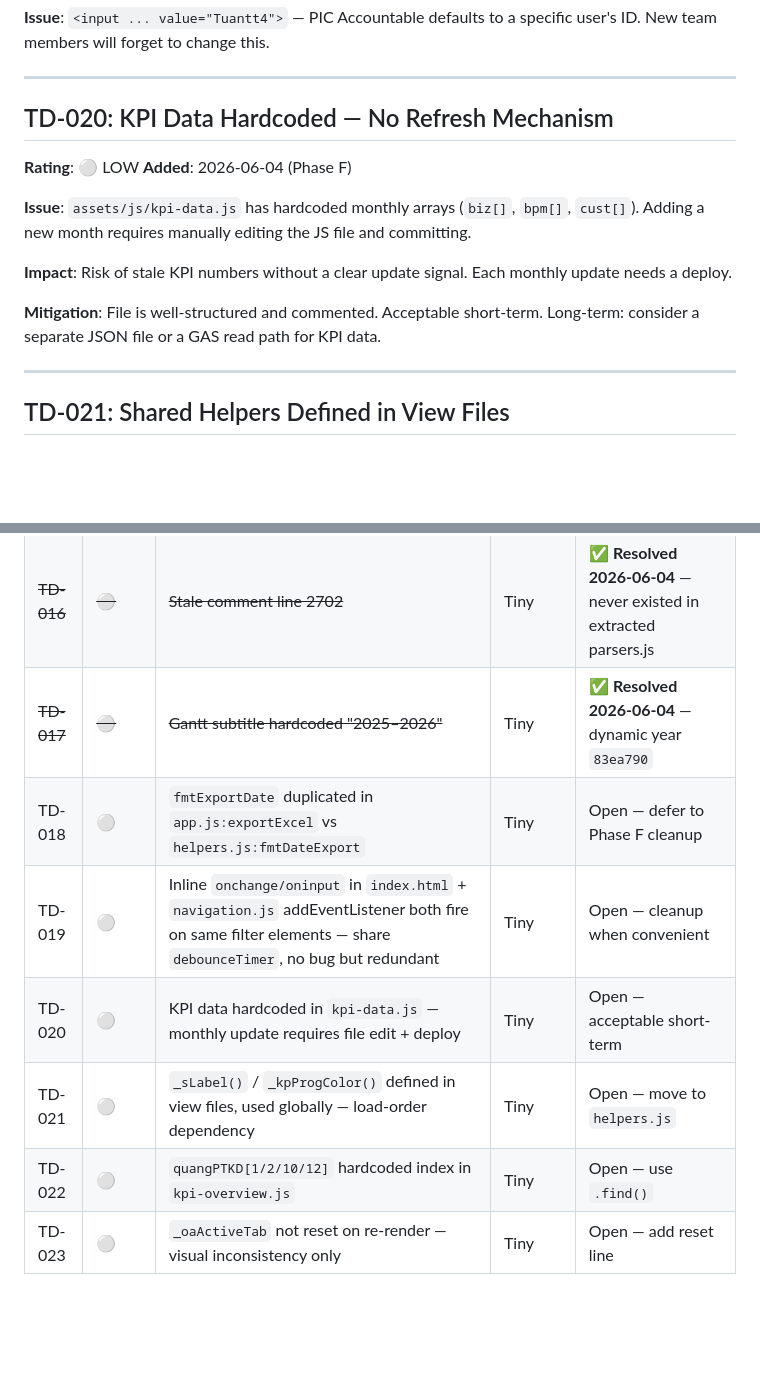
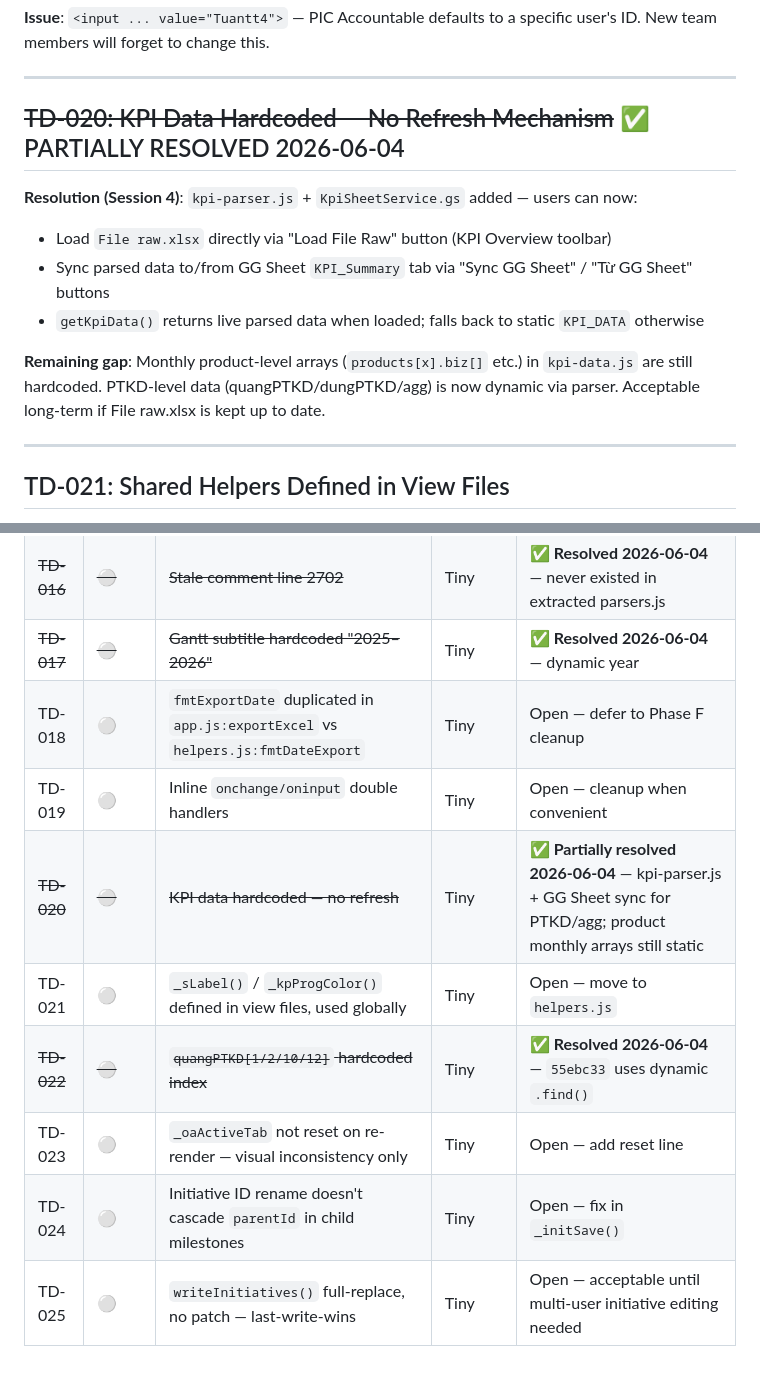
Before and after one commit to tuanttstb-debug/SHTD-Dashboard, a Markdown page: AI_CONTEXT/TECH_DEBT.md, 2 parts joined by grey strips. Rendered like a GitHub page; blank space fills up the shorter version.

```diff
--- a/AI_CONTEXT/TECH_DEBT.md
+++ b/AI_CONTEXT/TECH_DEBT.md
@@ -162,15 +162,14 @@ Both implementations have subtle differences (e.g., `dd-mmm-yy` handling in impo
 
 ---
 
-## TD-020: KPI Data Hardcoded — No Refresh Mechanism
-**Rating**: ⚪ LOW
-**Added**: 2026-06-04 (Phase F)
+## ~~TD-020: KPI Data Hardcoded — No Refresh Mechanism~~ ✅ PARTIALLY RESOLVED 2026-06-04
 
-**Issue**: `assets/js/kpi-data.js` has hardcoded monthly arrays (`biz[]`, `bpm[]`, `cust[]`). Adding a new month requires manually editing the JS file and committing.
+**Resolution (Session 4)**: `kpi-parser.js` + `KpiSheetService.gs` added — users can now:
+- Load `File raw.xlsx` directly via "Load File Raw" button (KPI Overview toolbar)
+- Sync parsed data to/from GG Sheet `KPI_Summary` tab via "Sync GG Sheet" / "Từ GG Sheet" buttons
+- `getKpiData()` returns live parsed data when loaded; falls back to static `KPI_DATA` otherwise
 
-**Impact**: Risk of stale KPI numbers without a clear update signal. Each monthly update needs a deploy.
-
-**Mitigation**: File is well-structured and commented. Acceptable short-term. Long-term: consider a separate JSON file or a GAS read path for KPI data.
+**Remaining gap**: Monthly product-level arrays (`products[x].biz[]` etc.) in `kpi-data.js` are still hardcoded. PTKD-level data (quangPTKD/dungPTKD/agg) is now dynamic via parser. Acceptable long-term if File raw.xlsx is kept up to date.
 
 ---
 
@@ -227,10 +246,12 @@ Both implementations have subtle differences (e.g., `dd-mmm-yy` handling in impo
 | TD-014 | ⚪ | Emoji in selects | Tiny | Open |
 | TD-015 | ⚪ | Hardcoded default PIC | Tiny | Open |
 | ~~TD-016~~ | ~~⚪~~ | ~~Stale comment line 2702~~ | Tiny | ✅ **Resolved 2026-06-04** — never existed in extracted parsers.js |
-| ~~TD-017~~ | ~~⚪~~ | ~~Gantt subtitle hardcoded "2025–2026"~~ | Tiny | ✅ **Resolved 2026-06-04** — dynamic year `83ea790` |
+| ~~TD-017~~ | ~~⚪~~ | ~~Gantt subtitle hardcoded "2025–2026"~~ | Tiny | ✅ **Resolved 2026-06-04** — dynamic year |
 | TD-018 | ⚪ | `fmtExportDate` duplicated in `app.js:exportExcel` vs `helpers.js:fmtDateExport` | Tiny | Open — defer to Phase F cleanup |
-| TD-019 | ⚪ | Inline `onchange/oninput` in `index.html` + `navigation.js` addEventListener both fire on same filter elements — share `debounceTimer`, no bug but redundant | Tiny | Open — cleanup when convenient |
-| TD-020 | ⚪ | KPI data hardcoded in `kpi-data.js` — monthly update requires file edit + deploy | Tiny | Open — acceptable short-term |
-| TD-021 | ⚪ | `_sLabel()` / `_kpProgColor()` defined in view files, used globally — load-order dependency | Tiny | Open — move to `helpers.js` |
-| TD-022 | ⚪ | `quangPTKD[1/2/10/12]` hardcoded index in `kpi-overview.js` | Tiny | Open — use `.find()` |
+| TD-019 | ⚪ | Inline `onchange/oninput` double handlers | Tiny | Open — cleanup when convenient |
+| ~~TD-020~~ | ~~⚪~~ | ~~KPI data hardcoded — no refresh~~ | Tiny | ✅ **Partially resolved 2026-06-04** — kpi-parser.js + GG Sheet sync for PTKD/agg; product monthly arrays still static |
+| TD-021 | ⚪ | `_sLabel()` / `_kpProgColor()` defined in view files, used globally | Tiny | Open — move to `helpers.js` |
+| ~~TD-022~~ | ~~⚪~~ | ~~`quangPTKD[1/2/10/12]` hardcoded index~~ | Tiny | ✅ **Resolved 2026-06-04** — `55ebc33` uses dynamic `.find()` |
 | TD-023 | ⚪ | `_oaActiveTab` not reset on re-render — visual inconsistency only | Tiny | Open — add reset line |
+| TD-024 | ⚪ | Initiative ID rename doesn't cascade `parentId` in child milestones | Tiny | Open — fix in `_initSave()` |
+| TD-025 | ⚪ | `writeInitiatives()` full-replace, no patch — last-write-wins | Tiny | Open — acceptable until multi-user initiative editing needed |
```
Also changed, not shown: other parts of AI_CONTEXT/TECH_DEBT.md (+28 -8 lines).
